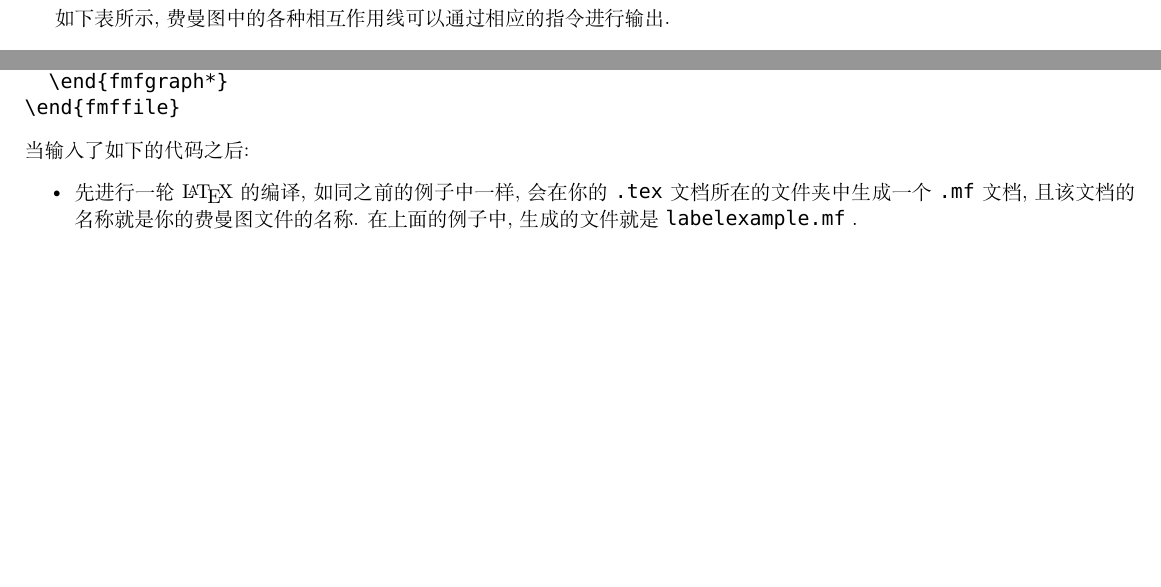
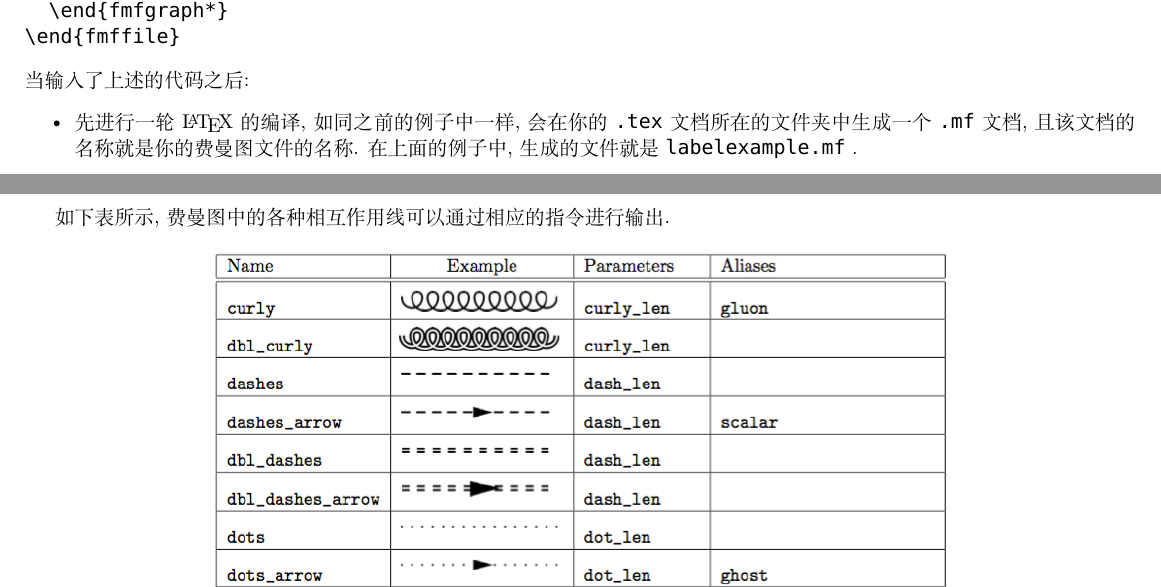
Before and after one commit to FangXieTHU/Others, a LaTeX document (Feynman Diagram/feynman diagram.tex): two parts of pages 7 and 8 of 8, joined at a grey line, cut so that both start at the same text, the shorter picture padded with empty space. Compiled offline with XeLaTeX; a missing font is replaced by an installed copy or a similar font; a LaTeX package or settings file that is missing is left out.

Commit message:
Some Updager

```diff
--- a/Feynman Diagram/feynman diagram.tex
+++ b/Feynman Diagram/feynman diagram.tex
@@ -407,6 +407,3 @@
   \end{eqnarray}
 \end{fmffile}
 最常用的几类费曼图的画法大概就是这样.
-\newpage
-\section{不同传播子的指令}
-如下表所示, 费曼图中的各种相互作用线可以通过相应的指令进行输出.
@@ -417,4 +410,3 @@
-\end{figure}
 
 \section{添加标签}
 在这个章节中我们示范一下如何为费曼图中的连线和顶点添加标签, 以电子散射过程的树图为例子. 首先标上虚光子的传播子, 需要在光子线的指令中加上 \verb+label=+$\langle label\rangle$ 参数 (此处需要注意, 指定 \verb+label+ 的值时, \verb+label+ 和等号之间不能有空格!) ;再为上顶点加上 $ie\gamma^\mu$, $u(p_1)$ 以及 $\bar{u}(p_3)$ 等指标, 此时可以使用 \verb+\fmflabel{+$\langle label \rangle$\verb+}{+$\langle vertex\rangle$\verb+}+ 指令来为顶点$\langle vertex \rangle$ 添加标签.
@@ -437,7 +429,7 @@
   \end{fmfgraph*}
 \end{fmffile}
 \end{verbatim}
-当输入了如下的代码之后:
+当输入了上述的代码之后:
 \begin{itemize}
 \item 先进行一轮 \LaTeX 的编译, 如同之前的例子中一样,会在你的 \verb+.tex+ 文档所在的文件夹中生成一个 \verb+.mf+ 文档, 且该文档的名称就是你的费曼图文件的名称. 在上面的例子中, 生成的文件就是 \verb+labelexample.mf+ .
 \item 下面不要急着进行第二次编译. 如果你的 \TeX 编辑器支持直接调用 \MF, 那就直接打开生成的 \verb+.mf+ 文件并进行编译; 如果你的 \TeX 编辑器像 TeXShop 一样不支持直接使用 \MF 的话, 那就使用终端进行调用. 首先找到 \verb+.mf+ 文件所在的文件夹, 然后执行命令 \verb+mf labelexample.mf+. 此过程会生成一个 \verb+.*gf+ 和一个 \verb+.log+ 文件. 如图所示, 执行这个指令之后给出如下的信息:
@@ -471,3 +463,6 @@
 \end{figure}
 \\
 关于费曼图宏包 feynmf 的主要用法大概就是上面所列出的. 此外还有一些功能比如绘制多边形顶点等功能, 应参阅 \TeX 宏包的官方文档(在终端中执行指令 \verb+texdoc feynmf+ 就可以查看了).
+\newpage
+\section{附表: 不同传播子的指令}
+如下表所示, 费曼图中的各种相互作用线可以通过相应的指令进行输出.
@@ -474 +473,3 @@
+\end{figure}
+
 \end{document}
```
Also changed, not shown: Feynman Diagram/feynman diagram.pdf, Feynman Diagram/feynman diagram.tex (8 more changed lines).
